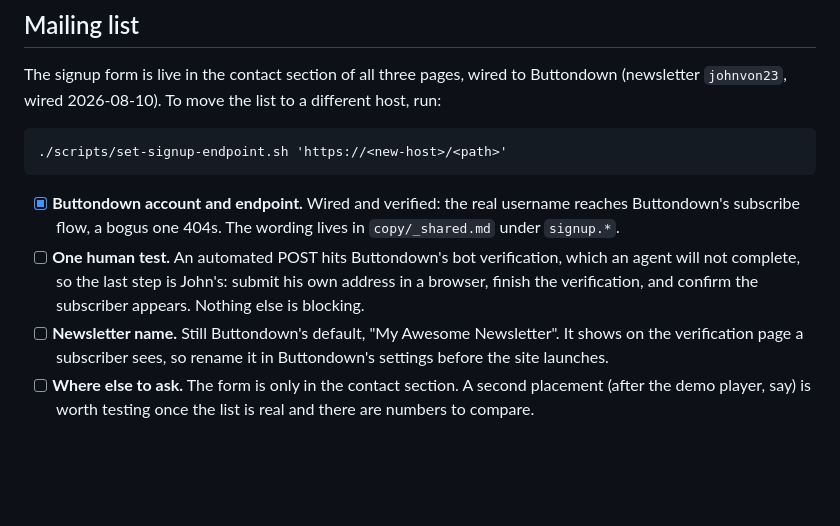
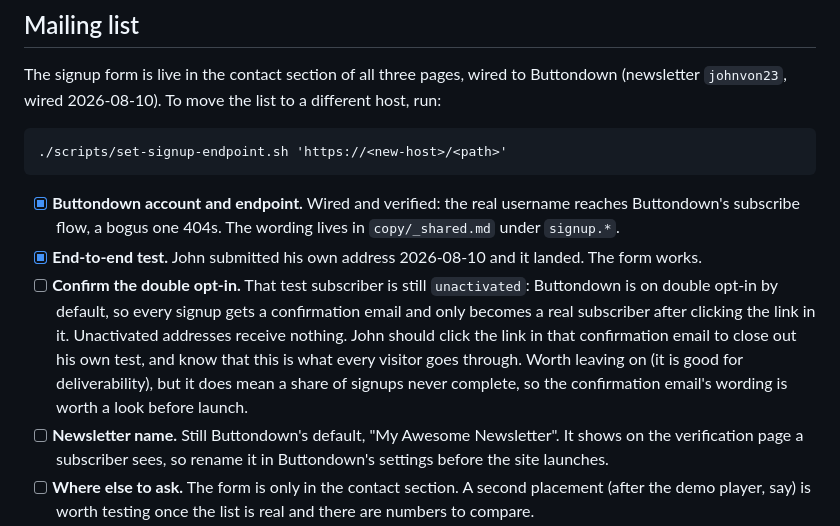
Before and after one commit to johnvon23/jvs-ambient, a Markdown page: CONTENT.md, the part around the change. GitHub-like rendering; blank space fills up the shorter version.

Commit message:
Note the double opt-in step on the mailing list
The signup form is tested and working. Buttondown holds new addresses as
unactivated until the subscriber clicks the confirmation email, and
sends them nothing in the meantime, so that is the number to watch.

Co-Authored-By: Claude Fable 5 <noreply@anthropic.com>

```diff
--- a/CONTENT.md
+++ b/CONTENT.md
@@ -77,11 +77,17 @@ list to a different host, run:
 - [x] **Buttondown account and endpoint.** Wired and verified: the real
       username reaches Buttondown's subscribe flow, a bogus one 404s. The
       wording lives in `copy/_shared.md` under `signup.*`.
-- [ ] **One human test.** An automated POST hits Buttondown's bot
-      verification, which an agent will not complete, so the last step is
-      John's: submit his own address in a browser, finish the
-      verification, and confirm the subscriber appears. Nothing else is
-      blocking.
+- [x] **End-to-end test.** John submitted his own address 2026-08-10 and
+      it landed. The form works.
+- [ ] **Confirm the double opt-in.** That test subscriber is still
+      `unactivated`: Buttondown is on double opt-in by default, so every
+      signup gets a confirmation email and only becomes a real subscriber
+      after clicking the link in it. Unactivated addresses receive
+      nothing. John should click the link in that confirmation email to
+      close out his own test, and know that this is what every visitor
+      goes through. Worth leaving on (it is good for deliverability), but
+      it does mean a share of signups never complete, so the
+      confirmation email's wording is worth a look before launch.
 - [ ] **Newsletter name.** Still Buttondown's default, "My Awesome
       Newsletter". It shows on the verification page a subscriber sees,
       so rename it in Buttondown's settings before the site launches.
```
